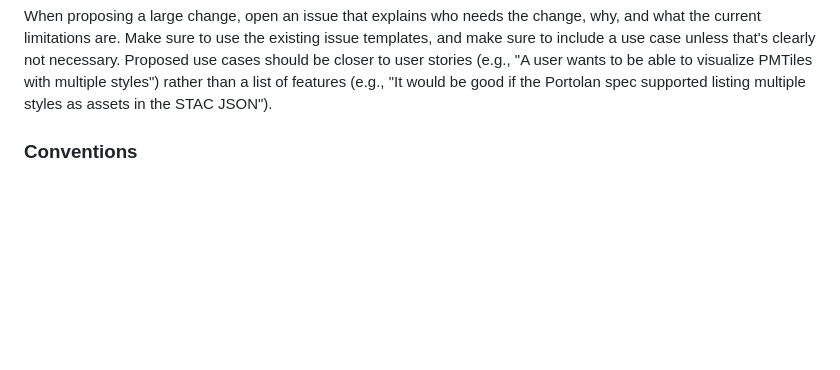
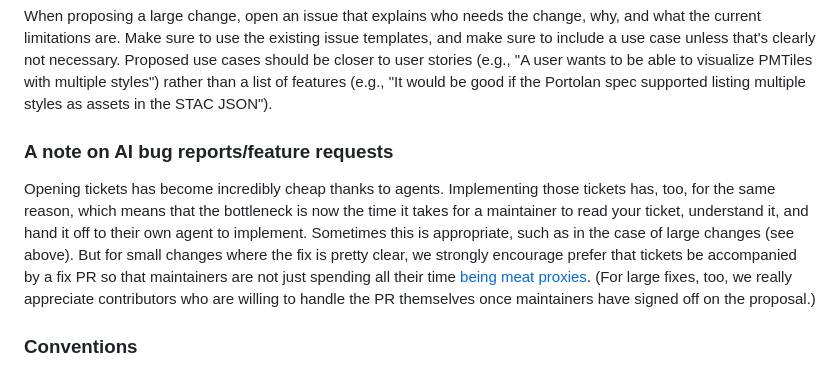
Before and after one commit to portolan-sdi/portolan-ops, a Markdown page: policies/CONTRIBUTING.md, the part around the change. Rendered like a GitHub page; blank space fills up the shorter version.

Commit message:
docs: add note on AI bug reports/feature requests

```diff
--- a/policies/CONTRIBUTING.md
+++ b/policies/CONTRIBUTING.md
@@ -20,6 +20,10 @@ Substantive design discussions happen in GitHub issues, not in Slack. Large chan
 (If you are not sure if a change is large, it's probably large.)
 
 When proposing a large change, open an issue that explains who needs the change, why, and what the current limitations are. Make sure to use the existing issue templates, and make sure to include a use case unless that's clearly not necessary. Proposed use cases should be closer to user stories (e.g., "A user wants to be able to visualize PMTiles with multiple styles") rather than a list of features (e.g., "It would be good if the Portolan spec supported listing multiple styles as assets in the STAC JSON").
+
+### A note on AI bug reports/feature requests
+
+Opening tickets has become incredibly cheap thanks to agents. Implementing those tickets has, too, for the same reason, which means that the bottleneck is now the time it takes for a maintainer to read your ticket, understand it, and hand it off to their own agent to implement. Sometimes this is appropriate, such as in the case of large changes (see above). But for small changes where the fix is pretty clear, we strongly encourage prefer that tickets be accompanied by a fix PR so that maintainers are not just spending all their time [being meat proxies](https://gruhn.me/blog/2026-08-03/). (For large fixes, too, we really appreciate contributors who are willing to handle the PR themselves once maintainers have signed off on the proposal.)
 
 ### Conventions
 
```
